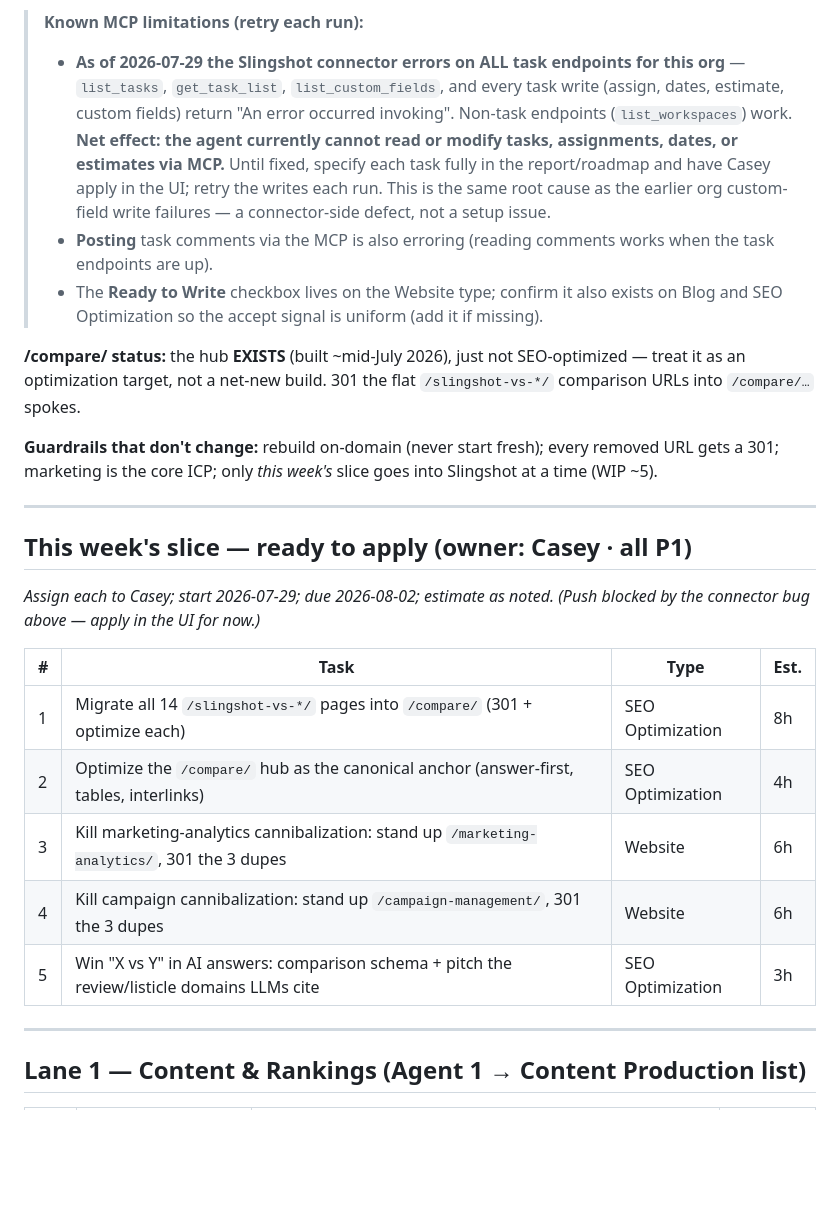
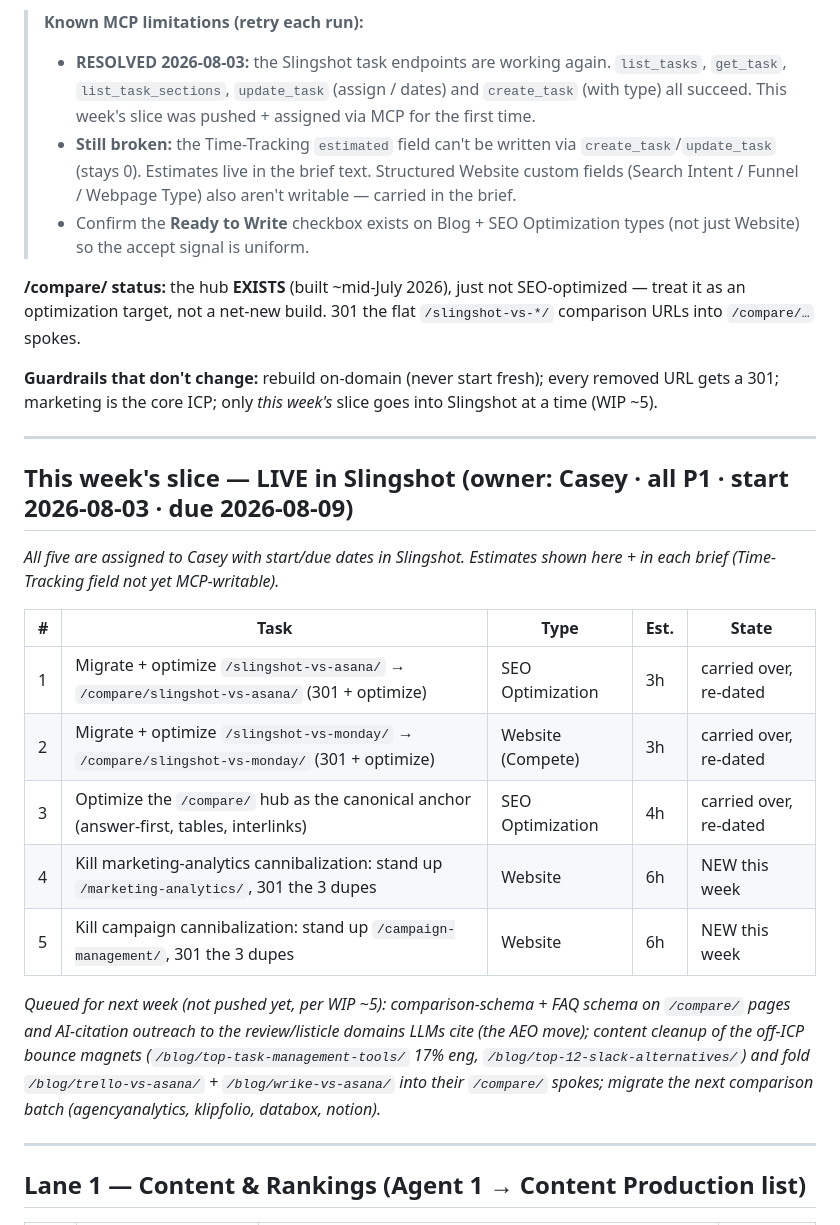
Before and after one commit to CCiniello/weekly-reports, a Markdown page: seo/slingshot/roadmap.md, the part around one of its changes. GitHub-like rendering; blank space fills up the shorter version.

```diff
--- a/seo/slingshot/roadmap.md
+++ b/seo/slingshot/roadmap.md
@@ -36,9 +37,9 @@ No unassigned, date-less, or estimate-less tasks — this applies to all task ty
 Every BRIEF must include: (1) target keyword + volume + intent; (2) pillar + hub + internal-link plan (up to hub, down to spokes); (3) page type + target URL per taxonomy; (4) the 40–60 word answer-first opening; (5) any "own already" ranking to protect/consolidate; (6) the two-track reminder (rank in today's vocabulary up top; seed the Reimagined vision deeper; no unshipped-feature claims).
 
 > **Known MCP limitations (retry each run):**
-> - **As of 2026-07-29 the Slingshot connector errors on ALL task endpoints for this org** — `list_tasks`, `get_task_list`, `list_custom_fields`, and every task write (assign, dates, estimate, custom fields) return "An error occurred invoking". Non-task endpoints (`list_workspaces`) work. **Net effect: the agent currently cannot read or modify tasks, assignments, dates, or estimates via MCP.** Until fixed, specify each task fully in the report/roadmap and have Casey apply in the UI; retry the writes each run. This is the same root cause as the earlier org custom-field write failures — a connector-side defect, not a setup issue.
-> - **Posting** task comments via the MCP is also erroring (reading comments works when the task endpoints are up).
-> - The **Ready to Write** checkbox lives on the Website type; confirm it also exists on Blog and SEO Optimization so the accept signal is uniform (add it if missing).
+> - **RESOLVED 2026-08-03:** the Slingshot task endpoints are working again. `list_tasks`, `get_task`, `list_task_sections`, `update_task` (assign / dates) and `create_task` (with type) all succeed. This week's slice was pushed + assigned via MCP for the first time.
+> - **Still broken:** the Time-Tracking `estimated` field can't be written via `create_task`/`update_task` (stays 0). Estimates live in the brief text. Structured Website custom fields (Search Intent / Funnel / Webpage Type) also aren't writable — carried in the brief.
+> - Confirm the **Ready to Write** checkbox exists on Blog + SEO Optimization types (not just Website) so the accept signal is uniform.
 
 **/compare/ status:** the hub **EXISTS** (built ~mid-July 2026), just not SEO-optimized — treat it as an optimization target, not a net-new build. 301 the flat `/slingshot-vs-*/` comparison URLs into `/compare/…` spokes.
 
@@ -46,16 +47,18 @@ Every BRIEF must include: (1) target keyword + volume + intent; (2) pillar + hub
 
 ---
 
-## This week's slice — ready to apply (owner: Casey · all P1)
-_Assign each to Casey; start 2026-07-29; due 2026-08-02; estimate as noted. (Push blocked by the connector bug above — apply in the UI for now.)_
+## This week's slice — LIVE in Slingshot (owner: Casey · all P1 · start 2026-08-03 · due 2026-08-09)
+_All five are assigned to Casey with start/due dates in Slingshot. Estimates shown here + in each brief (Time-Tracking field not yet MCP-writable)._
 
-| # | Task | Type | Est. |
-|---|------|------|------|
-| 1 | Migrate all 14 `/slingshot-vs-*/` pages into `/compare/` (301 + optimize each) | SEO Optimization | 8h |
-| 2 | Optimize the `/compare/` hub as the canonical anchor (answer-first, tables, interlinks) | SEO Optimization | 4h |
-| 3 | Kill marketing-analytics cannibalization: stand up `/marketing-analytics/`, 301 the 3 dupes | Website | 6h |
-| 4 | Kill campaign cannibalization: stand up `/campaign-management/`, 301 the 3 dupes | Website | 6h |
-| 5 | Win "X vs Y" in AI answers: comparison schema + pitch the review/listicle domains LLMs cite | SEO Optimization | 3h |
+| # | Task | Type | Est. | State |
+|---|------|------|------|-------|
+| 1 | Migrate + optimize `/slingshot-vs-asana/` → `/compare/slingshot-vs-asana/` (301 + optimize) | SEO Optimization | 3h | carried over, re-dated |
+| 2 | Migrate + optimize `/slingshot-vs-monday/` → `/compare/slingshot-vs-monday/` (301 + optimize) | Website (Compete) | 3h | carried over, re-dated |
+| 3 | Optimize the `/compare/` hub as the canonical anchor (answer-first, tables, interlinks) | SEO Optimization | 4h | carried over, re-dated |
+| 4 | Kill marketing-analytics cannibalization: stand up `/marketing-analytics/`, 301 the 3 dupes | Website | 6h | NEW this week |
+| 5 | Kill campaign cannibalization: stand up `/campaign-management/`, 301 the 3 dupes | Website | 6h | NEW this week |
+
+_Queued for next week (not pushed yet, per WIP ~5): comparison-schema + FAQ schema on `/compare/` pages and AI-citation outreach to the review/listicle domains LLMs cite (the AEO move); content cleanup of the off-ICP bounce magnets (`/blog/top-task-management-tools/` 17% eng, `/blog/top-12-slack-alternatives/`) and fold `/blog/trello-vs-asana/` + `/blog/wrike-vs-asana/` into their `/compare/` spokes; migrate the next comparison batch (agencyanalytics, klipfolio, databox, notion)._
 
 ---
 
```
Also changed, not shown: other parts of seo/slingshot/roadmap.md (+23 -20 lines).
